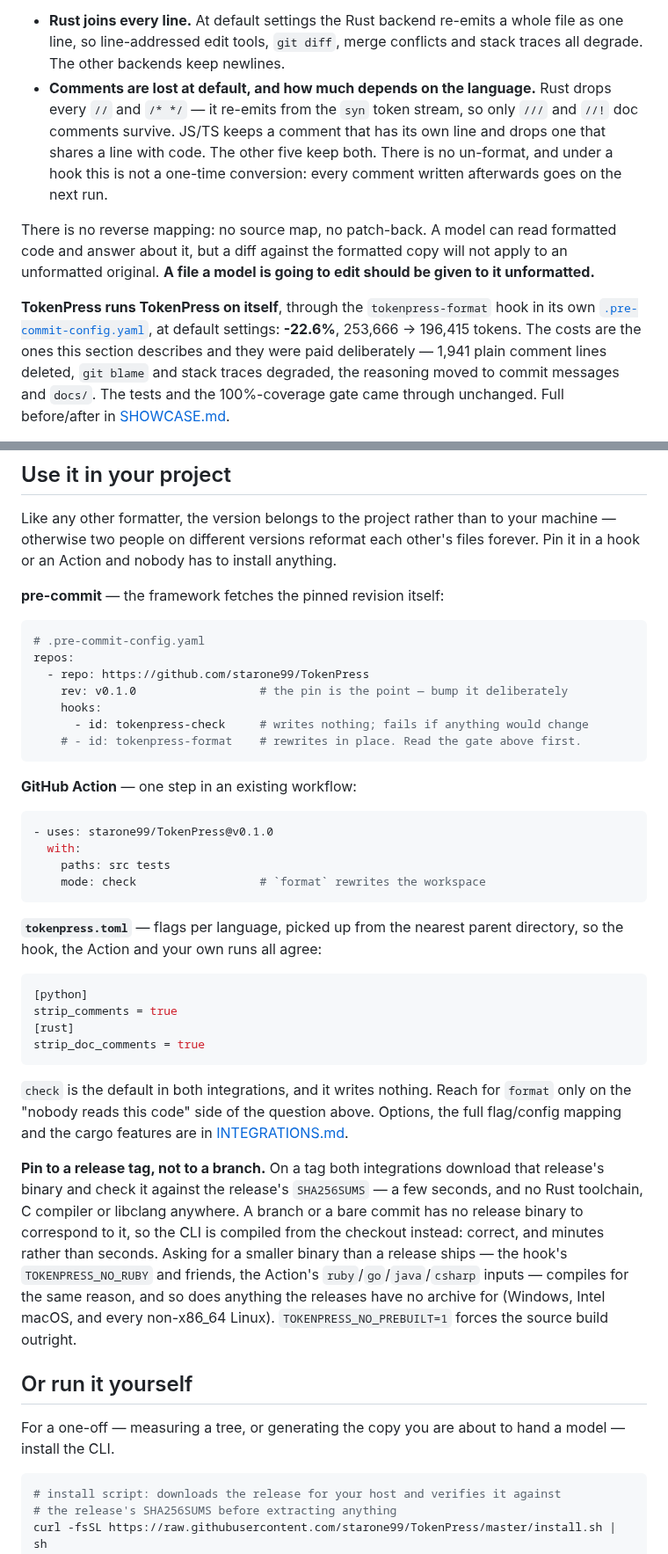
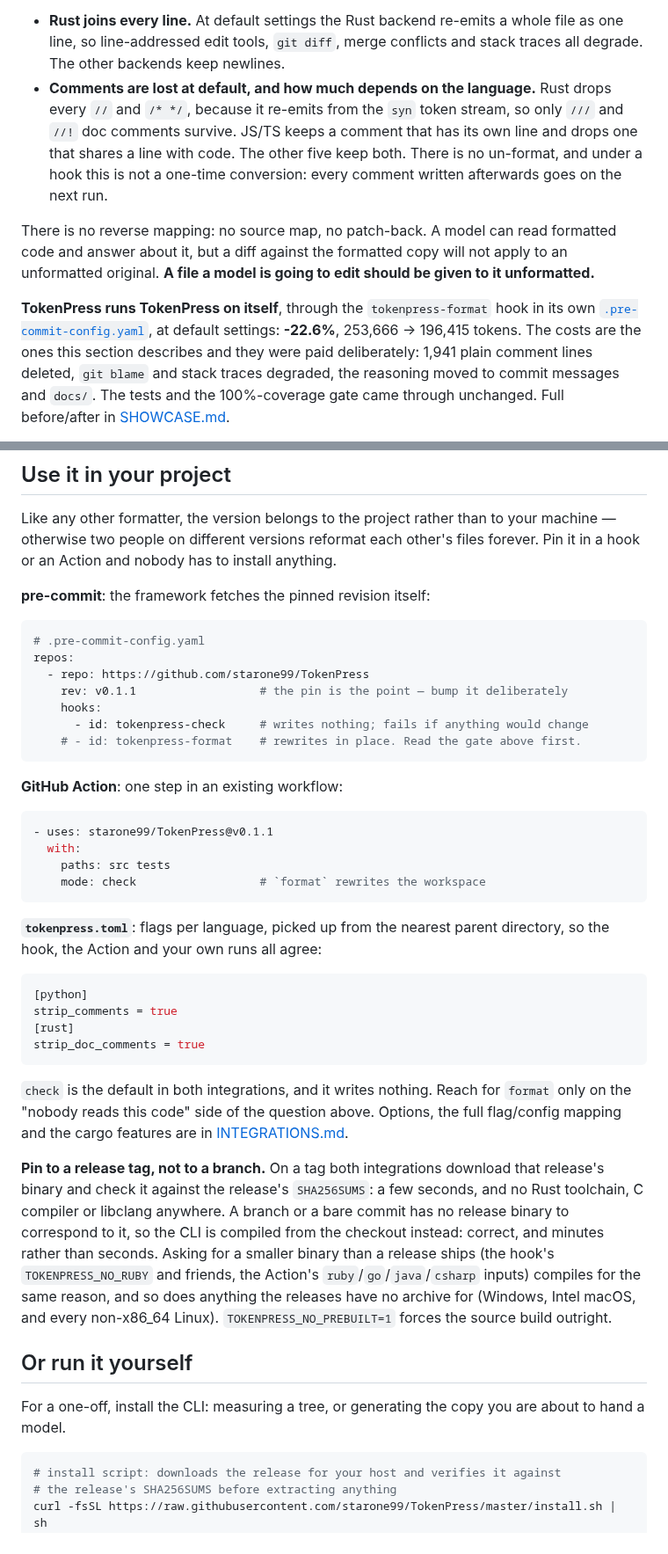
Before and after one commit to starone99/TokenPress, a Markdown page: README.md, 2 parts joined by grey strips. Shown at 88% size. Rendered like a GitHub page.

````diff
--- a/README.md
+++ b/README.md
@@ -137,7 +137,7 @@ readers:
   whole file as one line, so line-addressed edit tools, `git diff`, merge
   conflicts and stack traces all degrade. The other backends keep newlines.
 - **Comments are lost at default, and how much depends on the language.**
-  Rust drops every `//` and `/* */` — it re-emits from the `syn` token
+  Rust drops every `//` and `/* */`, because it re-emits from the `syn` token
   stream, so only `///` and `//!` doc comments survive. JS/TS keeps a comment
   that has its own line and drops one that shares a line with code. The other
   five keep both. There is no un-format, and under a hook this is not a
@@ -151,7 +151,7 @@ be given to it unformatted.**
 **TokenPress runs TokenPress on itself**, through the `tokenpress-format` hook
 in its own [`.pre-commit-config.yaml`](.pre-commit-config.yaml), at default
 settings: **-22.6%**, 253,666 → 196,415 tokens. The costs are the ones this
-section describes and they were paid deliberately — 1,941 plain comment lines
+section describes and they were paid deliberately: 1,941 plain comment lines
 deleted, `git blame` and stack traces degraded, the reasoning moved to commit
 messages and `docs/`. The tests and the 100%-coverage gate came through
 unchanged. Full before/after in
@@ -170,28 +170,28 @@ your machine — otherwise two people on different versions reformat each
 other's files forever. Pin it in a hook or an Action and nobody has to install
 anything.
 
-**pre-commit** — the framework fetches the pinned revision itself:
+**pre-commit**: the framework fetches the pinned revision itself:
 
 ```yaml
 # .pre-commit-config.yaml
 repos:
   - repo: https://github.com/starone99/TokenPress
-    rev: v0.1.0                  # the pin is the point — bump it deliberately
+    rev: v0.1.1                  # the pin is the point — bump it deliberately
     hooks:
       - id: tokenpress-check     # writes nothing; fails if anything would change
     # - id: tokenpress-format    # rewrites in place. Read the gate above first.
 ```
 
-**GitHub Action** — one step in an existing workflow:
+**GitHub Action**: one step in an existing workflow:
 
 ```yaml
-- uses: starone99/TokenPress@v0.1.0
+- uses: starone99/TokenPress@v0.1.1
   with:
     paths: src tests
     mode: check                  # `format` rewrites the workspace
 ```
 
-**`tokenpress.toml`** — flags per language, picked up from the nearest parent
+**`tokenpress.toml`**: flags per language, picked up from the nearest parent
 directory, so the hook, the Action and your own runs all agree:
 
 ```toml
@@ -207,20 +207,20 @@ Options, the full flag/config mapping and the cargo features are in
 [INTEGRATIONS.md](docs/INTEGRATIONS.md).
 
 **Pin to a release tag, not to a branch.** On a tag both integrations download
-that release's binary and check it against the release's `SHA256SUMS` — a few
+that release's binary and check it against the release's `SHA256SUMS`: a few
 seconds, and no Rust toolchain, C compiler or libclang anywhere. A branch or a
 bare commit has no release binary to correspond to it, so the CLI is compiled
 from the checkout instead: correct, and minutes rather than seconds. Asking for
-a smaller binary than a release ships — the hook's `TOKENPRESS_NO_RUBY` and
-friends, the Action's `ruby`/`go`/`java`/`csharp` inputs — compiles for the
+a smaller binary than a release ships (the hook's `TOKENPRESS_NO_RUBY` and
+friends, the Action's `ruby`/`go`/`java`/`csharp` inputs) compiles for the
 same reason, and so does anything the releases have no archive for (Windows,
 Intel macOS, and every non-x86_64 Linux). `TOKENPRESS_NO_PREBUILT=1` forces the
 source build outright.
 
 ## Or run it yourself
 
-For a one-off — measuring a tree, or generating the copy you are about to hand
-a model — install the CLI.
+For a one-off, install the CLI: measuring a tree, or generating the copy you
+are about to hand a model.
 
 ```bash
 # install script: downloads the release for your host and verifies it against
````
Also changed, not shown: other parts of README.md (+11 -11 lines), README_ko.md (+18 -18 lines).
